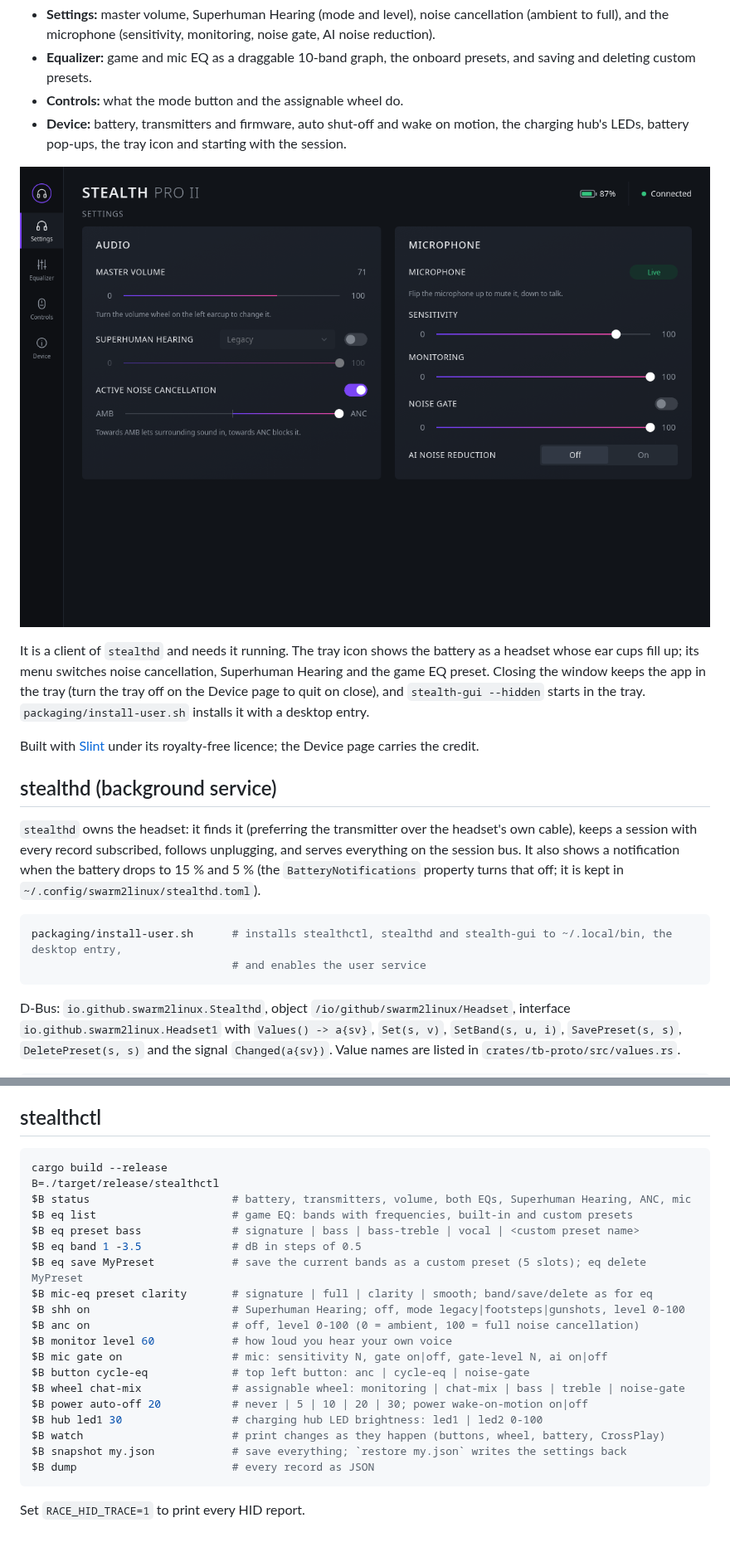
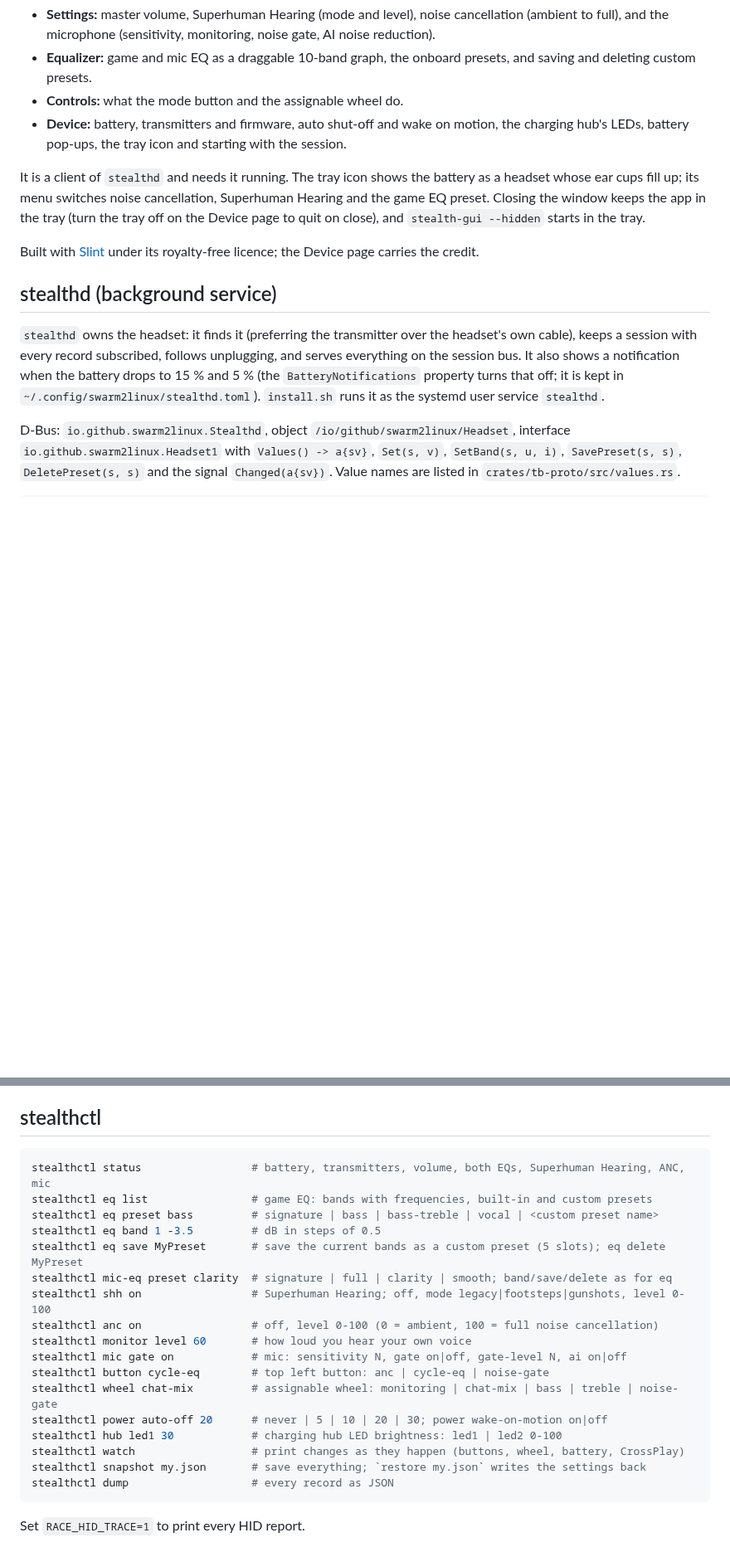
Before and after one commit to tbt9czsdd4-droid/swarm2linux, a Markdown page: README.md, 2 parts joined by grey strips. Shown at 83% size. Drawn GitHub-style; pictures changed too: docs/screenshots/settings.png; blank space fills up the shorter version.

````diff
--- a/README.md
+++ b/README.md
@@ -40,12 +103,10 @@ A Slint app in the style of Swarm II, with four pages:
 - **Device:** battery, transmitters and firmware, auto shut-off and wake on motion, the charging hub's LEDs,
   battery pop-ups, the tray icon and starting with the session.
 
-![The settings page](docs/screenshots/settings.png)
-
 It is a client of `stealthd` and needs it running. The tray icon shows the battery as a headset whose ear cups
 fill up; its menu switches noise cancellation, Superhuman Hearing and the game EQ preset. Closing the window keeps
 the app in the tray (turn the tray off on the Device page to quit on close), and `stealth-gui --hidden` starts in
-the tray. `packaging/install-user.sh` installs it with a desktop entry.
+the tray.
 
 Built with [Slint](https://slint.dev) under its royalty-free licence; the Device page carries the credit.
 
@@ -54,12 +115,7 @@ Built with [Slint](https://slint.dev) under its royalty-free licence; the Device
 `stealthd` owns the headset: it finds it (preferring the transmitter over the headset's own cable), keeps a session
 with every record subscribed, follows unplugging, and serves everything on the session bus. It also shows a
 notification when the battery drops to 15 % and 5 % (the `BatteryNotifications` property turns that off; it is
-kept in `~/.config/swarm2linux/stealthd.toml`).
-
-```sh
-packaging/install-user.sh      # installs stealthctl, stealthd and stealth-gui to ~/.local/bin, the desktop entry,
-                               # and enables the user service
-```
+kept in `~/.config/swarm2linux/stealthd.toml`). `install.sh` runs it as the systemd user service `stealthd`.
 
 D-Bus: `io.github.swarm2linux.Stealthd`, object `/io/github/swarm2linux/Headset`, interface
 `io.github.swarm2linux.Headset1` with `Values() -> a{sv}`, `Set(s, v)`, `SetBand(s, u, i)`, `SavePreset(s, s)`,
@@ -76,25 +132,23 @@ need direct access and ask you to stop the service first.
 ## stealthctl
 
 ```sh
-cargo build --release
-B=./target/release/stealthctl
-$B status                      # battery, transmitters, volume, both EQs, Superhuman Hearing, ANC, mic
-$B eq list                     # game EQ: bands with frequencies, built-in and custom presets
-$B eq preset bass              # signature | bass | bass-treble | vocal | <custom preset name>
-$B eq band 1 -3.5              # dB in steps of 0.5
-$B eq save MyPreset            # save the current bands as a custom preset (5 slots); eq delete MyPreset
-$B mic-eq preset clarity       # signature | full | clarity | smooth; band/save/delete as for eq
-$B shh on                      # Superhuman Hearing; off, mode legacy|footsteps|gunshots, level 0-100
-$B anc on                      # off, level 0-100 (0 = ambient, 100 = full noise cancellation)
-$B monitor level 60            # how loud you hear your own voice
-$B mic gate on                 # mic: sensitivity N, gate on|off, gate-level N, ai on|off
-$B button cycle-eq             # top left button: anc | cycle-eq | noise-gate
-$B wheel chat-mix              # assignable wheel: monitoring | chat-mix | bass | treble | noise-gate
-$B power auto-off 20           # never | 5 | 10 | 20 | 30; power wake-on-motion on|off
-$B hub led1 30                 # charging hub LED brightness: led1 | led2 0-100
-$B watch                       # print changes as they happen (buttons, wheel, battery, CrossPlay)
-$B snapshot my.json            # save everything; `restore my.json` writes the settings back
-$B dump                        # every record as JSON
+stealthctl status                 # battery, transmitters, volume, both EQs, Superhuman Hearing, ANC, mic
+stealthctl eq list                # game EQ: bands with frequencies, built-in and custom presets
+stealthctl eq preset bass         # signature | bass | bass-treble | vocal | <custom preset name>
+stealthctl eq band 1 -3.5         # dB in steps of 0.5
+stealthctl eq save MyPreset       # save the current bands as a custom preset (5 slots); eq delete MyPreset
+stealthctl mic-eq preset clarity  # signature | full | clarity | smooth; band/save/delete as for eq
+stealthctl shh on                 # Superhuman Hearing; off, mode legacy|footsteps|gunshots, level 0-100
+stealthctl anc on                 # off, level 0-100 (0 = ambient, 100 = full noise cancellation)
+stealthctl monitor level 60       # how loud you hear your own voice
+stealthctl mic gate on            # mic: sensitivity N, gate on|off, gate-level N, ai on|off
+stealthctl button cycle-eq        # top left button: anc | cycle-eq | noise-gate
+stealthctl wheel chat-mix         # assignable wheel: monitoring | chat-mix | bass | treble | noise-gate
+stealthctl power auto-off 20      # never | 5 | 10 | 20 | 30; power wake-on-motion on|off
+stealthctl hub led1 30            # charging hub LED brightness: led1 | led2 0-100
+stealthctl watch                  # print changes as they happen (buttons, wheel, battery, CrossPlay)
+stealthctl snapshot my.json       # save everything; `restore my.json` writes the settings back
+stealthctl dump                   # every record as JSON
 ```
 
 Set `RACE_HID_TRACE=1` to print every HID report.
````
Also changed, not shown: other parts of README.md (+67 -3 lines), docs/PLAN.md (+9 -2 lines), docs/screenshots/controls.png (added), docs/screenshots/device.png (added), docs/screenshots/equalizer.png, 4 other files.
